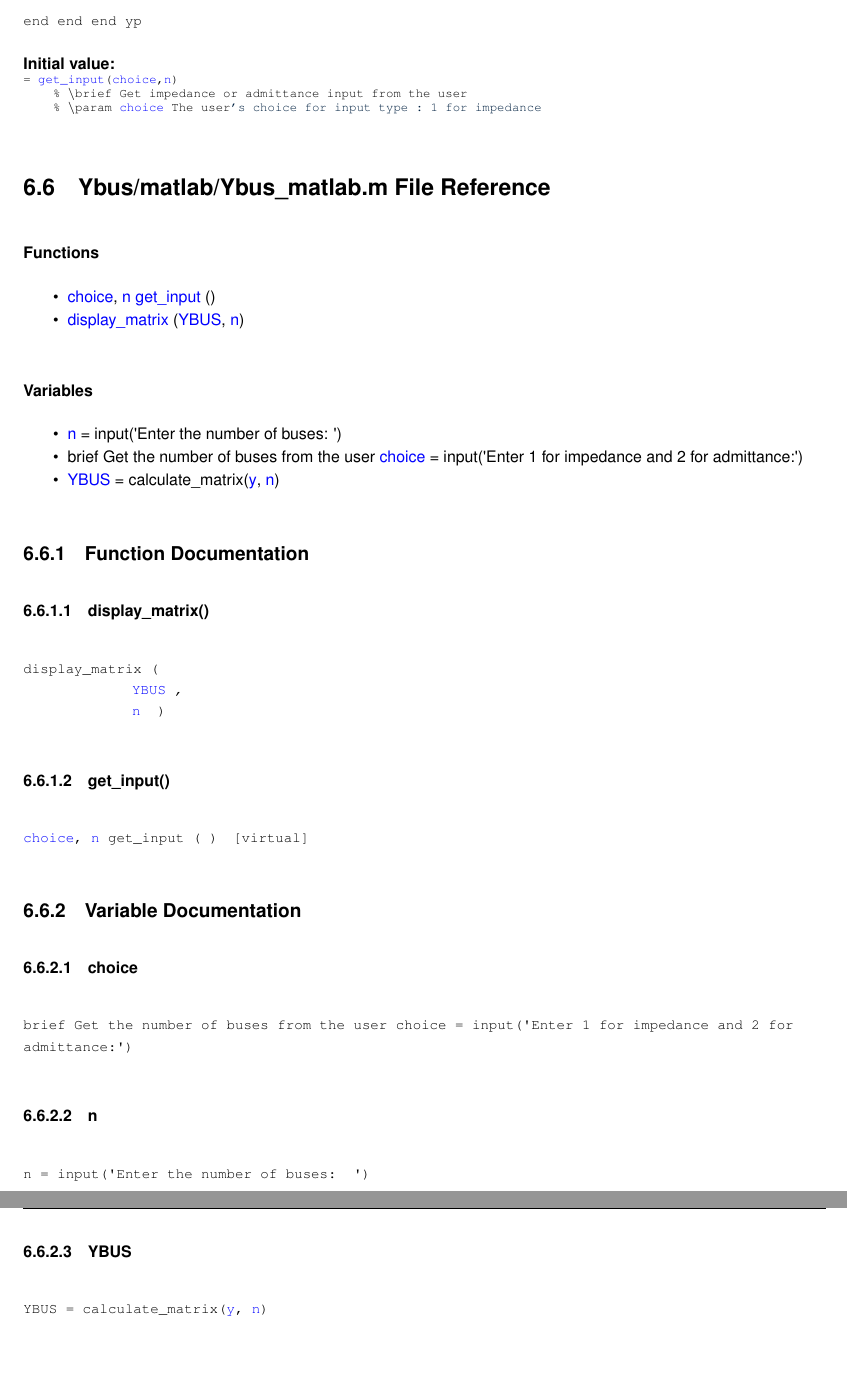
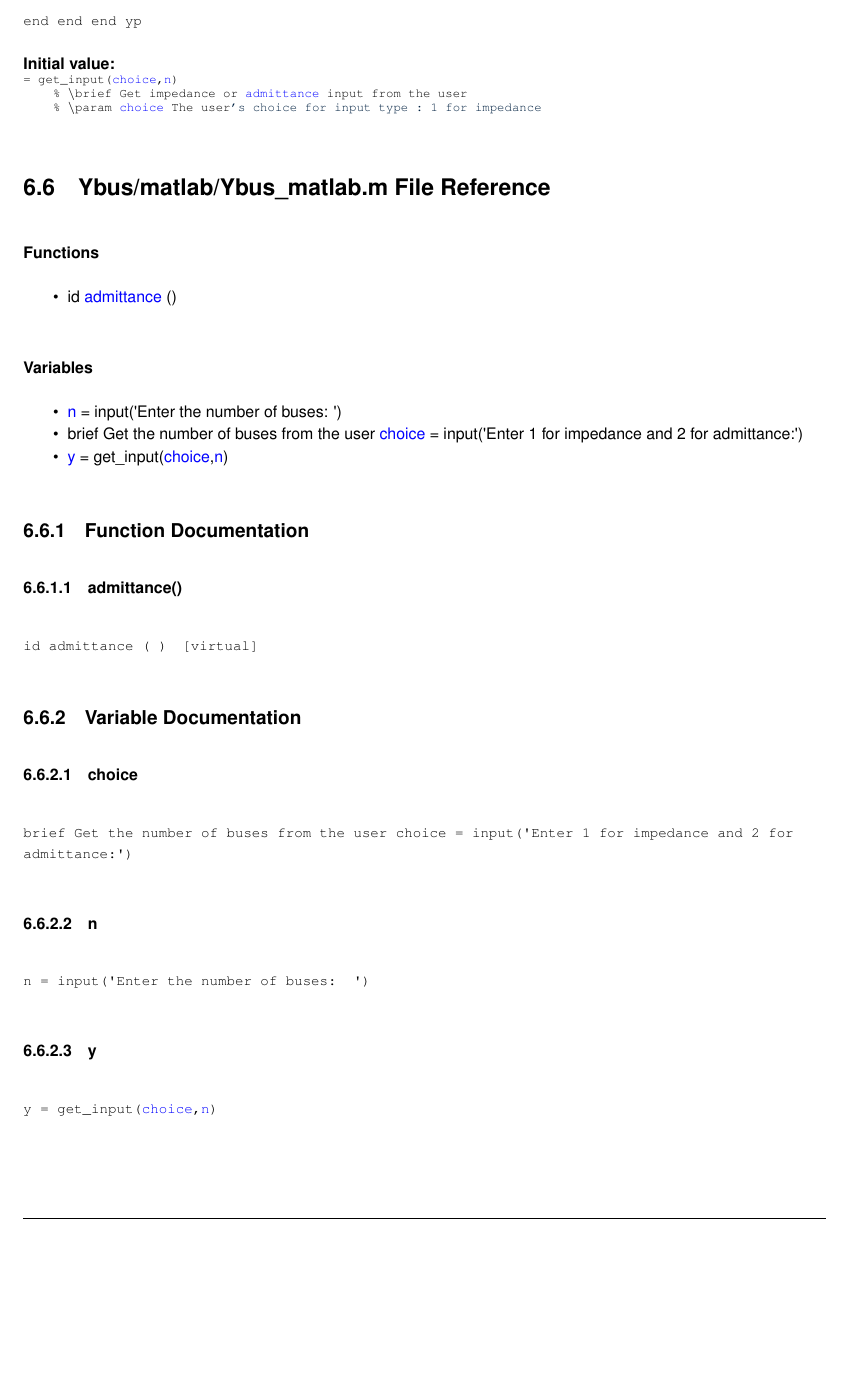
Before and after one commit to Sree2011/codes-loadflow-analysis, a LaTeX book (docs/latex/refman.tex, which reads docs/latex/Ybus__matlab_8m.tex, docs/latex/get__input_8m.tex): two parts of pages 22 and 23 of 26 before the commit and part of page 22 of 26 after it, the two joined at a grey line, cut so that both start at the same text, the shorter picture padded with empty space. Compiled offline with pdfLaTeX.

Commit message:
Update documentation

```diff
--- a/docs/latex/Ybus__matlab_8m.tex
+++ b/docs/latex/Ybus__matlab_8m.tex
@@ -3,9 +3,7 @@
 \doxysubsubsection*{Functions}
 \begin{DoxyCompactItemize}
 \item
-\mbox{\hyperlink{get__input_8m_a1f127bad7a541fed1afa2568db2e13a1}{choice}}, \mbox{\hyperlink{Ybus__matlab_8m_aeab71244afb687f16d8c4f5ee9d6ef0e}{n}} \mbox{\hyperlink{Ybus__matlab_8m_a877fee95a6e42ced4e8fcec05dd39f6c}{get\+\_\+input}} ()
-\item
-\mbox{\hyperlink{Ybus__matlab_8m_a8f9bc5ff2d41822467a086388655227a}{display\+\_\+matrix}} (\mbox{\hyperlink{Ybus__matlab_8m_a23fa726a74b27a90f812a94575b772be}{YBUS}}, \mbox{\hyperlink{Ybus__matlab_8m_aeab71244afb687f16d8c4f5ee9d6ef0e}{n}})
+id \mbox{\hyperlink{Ybus__matlab_8m_ad5969b267beec0227e1ba7c7fe7958bb}{admittance}} ()
 \end{DoxyCompactItemize}
 \doxysubsubsection*{Variables}
 \begin{DoxyCompactItemize}
@@ -14,22 +12,16 @@
 \item
 brief Get the number of buses from the user \mbox{\hyperlink{Ybus__matlab_8m_a2a7c3bbe306c7e8ef4789cab1d818766}{choice}} = input(\textquotesingle{}Enter 1 for impedance and 2 for admittance\+:\textquotesingle{})
 \item
-\mbox{\hyperlink{Ybus__matlab_8m_a23fa726a74b27a90f812a94575b772be}{YBUS}} = calculate\+\_\+matrix(\mbox{\hyperlink{get__input_8m_a2fb1c5cf58867b5bbc9a1b145a86f3a0}{y}}, \mbox{\hyperlink{Ybus__matlab_8m_aeab71244afb687f16d8c4f5ee9d6ef0e}{n}})
+\mbox{\hyperlink{Ybus__matlab_8m_a2fb1c5cf58867b5bbc9a1b145a86f3a0}{y}} = get\+\_\+input(\mbox{\hyperlink{get__input_8m_a1f127bad7a541fed1afa2568db2e13a1}{choice}},\mbox{\hyperlink{Ybus__matlab_8m_aeab71244afb687f16d8c4f5ee9d6ef0e}{n}})
 \end{DoxyCompactItemize}
 
 
 \doxysubsection{Function Documentation}
-\Hypertarget{Ybus__matlab_8m_a8f9bc5ff2d41822467a086388655227a}\label{Ybus__matlab_8m_a8f9bc5ff2d41822467a086388655227a}
-\index{Ybus\_matlab.m@{Ybus\_matlab.m}!display\_matrix@{display\_matrix}}
-\index{display\_matrix@{display\_matrix}!Ybus\_matlab.m@{Ybus\_matlab.m}}
-\doxysubsubsection{\texorpdfstring{display\_matrix()}{display\_matrix()}}
-{\footnotesize\ttfamily display\+\_\+matrix (\begin{DoxyParamCaption}\item[{\mbox{\hyperlink{Ybus__matlab_8m_a23fa726a74b27a90f812a94575b772be}{YBUS}}}]{,  }\item[{\mbox{\hyperlink{Ybus__matlab_8m_aeab71244afb687f16d8c4f5ee9d6ef0e}{n}}}]{ }\end{DoxyParamCaption})}
-
-\Hypertarget{Ybus__matlab_8m_a877fee95a6e42ced4e8fcec05dd39f6c}\label{Ybus__matlab_8m_a877fee95a6e42ced4e8fcec05dd39f6c}
-\index{Ybus\_matlab.m@{Ybus\_matlab.m}!get\_input@{get\_input}}
-\index{get\_input@{get\_input}!Ybus\_matlab.m@{Ybus\_matlab.m}}
-\doxysubsubsection{\texorpdfstring{get\_input()}{get\_input()}}
-{\footnotesize\ttfamily \mbox{\hyperlink{get__input_8m_a1f127bad7a541fed1afa2568db2e13a1}{choice}}, \mbox{\hyperlink{Ybus__matlab_8m_aeab71244afb687f16d8c4f5ee9d6ef0e}{n}} get\+\_\+input (\begin{DoxyParamCaption}{ }\end{DoxyParamCaption})\hspace{0.3cm}{\ttfamily [virtual]}}
+\Hypertarget{Ybus__matlab_8m_ad5969b267beec0227e1ba7c7fe7958bb}\label{Ybus__matlab_8m_ad5969b267beec0227e1ba7c7fe7958bb}
+\index{Ybus\_matlab.m@{Ybus\_matlab.m}!admittance@{admittance}}
+\index{admittance@{admittance}!Ybus\_matlab.m@{Ybus\_matlab.m}}
+\doxysubsubsection{\texorpdfstring{admittance()}{admittance()}}
+{\footnotesize\ttfamily id admittance (\begin{DoxyParamCaption}{ }\end{DoxyParamCaption})\hspace{0.3cm}{\ttfamily [virtual]}}
 
 
 
@@ -46,8 +38,8 @@
 \doxysubsubsection{\texorpdfstring{n}{n}}
 {\footnotesize\ttfamily n = input(\textquotesingle{}Enter the number of buses\+: \textquotesingle{})}
 
-\Hypertarget{Ybus__matlab_8m_a23fa726a74b27a90f812a94575b772be}\label{Ybus__matlab_8m_a23fa726a74b27a90f812a94575b772be}
-\index{Ybus\_matlab.m@{Ybus\_matlab.m}!YBUS@{YBUS}}
-\index{YBUS@{YBUS}!Ybus\_matlab.m@{Ybus\_matlab.m}}
-\doxysubsubsection{\texorpdfstring{YBUS}{YBUS}}
-{\footnotesize\ttfamily YBUS = calculate\+\_\+matrix(\mbox{\hyperlink{get__input_8m_a2fb1c5cf58867b5bbc9a1b145a86f3a0}{y}}, \mbox{\hyperlink{Ybus__matlab_8m_aeab71244afb687f16d8c4f5ee9d6ef0e}{n}})}
+\Hypertarget{Ybus__matlab_8m_a2fb1c5cf58867b5bbc9a1b145a86f3a0}\label{Ybus__matlab_8m_a2fb1c5cf58867b5bbc9a1b145a86f3a0}
+\index{Ybus\_matlab.m@{Ybus\_matlab.m}!y@{y}}
+\index{y@{y}!Ybus\_matlab.m@{Ybus\_matlab.m}}
+\doxysubsubsection{\texorpdfstring{y}{y}}
+{\footnotesize\ttfamily y = get\+\_\+input(\mbox{\hyperlink{get__input_8m_a1f127bad7a541fed1afa2568db2e13a1}{choice}},\mbox{\hyperlink{Ybus__matlab_8m_aeab71244afb687f16d8c4f5ee9d6ef0e}{n}})}
--- a/docs/latex/get__input_8m.tex
+++ b/docs/latex/get__input_8m.tex
@@ -62,8 +62,8 @@
 
 {\bfseries Initial value\+:}
 \begin{DoxyCode}{0}
-\DoxyCodeLine{=\ \mbox{\hyperlink{Ybus__matlab_8m_a877fee95a6e42ced4e8fcec05dd39f6c}{get\_input}}(\mbox{\hyperlink{get__input_8m_a1f127bad7a541fed1afa2568db2e13a1}{choice}},\mbox{\hyperlink{Ybus__matlab_8m_aeab71244afb687f16d8c4f5ee9d6ef0e}{n}})}
-\DoxyCodeLine{\ \ \ \ \%\ \(\backslash\)brief\ Get\ impedance\ or\ admittance\ input\ from\ the\ user}
+\DoxyCodeLine{=\ get\_input(\mbox{\hyperlink{get__input_8m_a1f127bad7a541fed1afa2568db2e13a1}{choice}},\mbox{\hyperlink{Ybus__matlab_8m_aeab71244afb687f16d8c4f5ee9d6ef0e}{n}})}
+\DoxyCodeLine{\ \ \ \ \%\ \(\backslash\)brief\ Get\ impedance\ or\ \mbox{\hyperlink{Ybus__matlab_8m_ad5969b267beec0227e1ba7c7fe7958bb}{admittance}}\ input\ from\ the\ user}
 \DoxyCodeLine{\ \ \ \ \%\ \(\backslash\)param\ \mbox{\hyperlink{get__input_8m_a1f127bad7a541fed1afa2568db2e13a1}{choice}}\ The\ user\textcolor{stringliteral}{'s\ choice\ for\ input\ type\ :\ 1\ for\ impedance}}
 
 \end{DoxyCode}
```
Also changed, not shown: docs/latex/calculate__matrix_8m.tex (+2 -2 lines), docs/latex/get__input_8m.tex (2 more changed lines), 14 other files.
